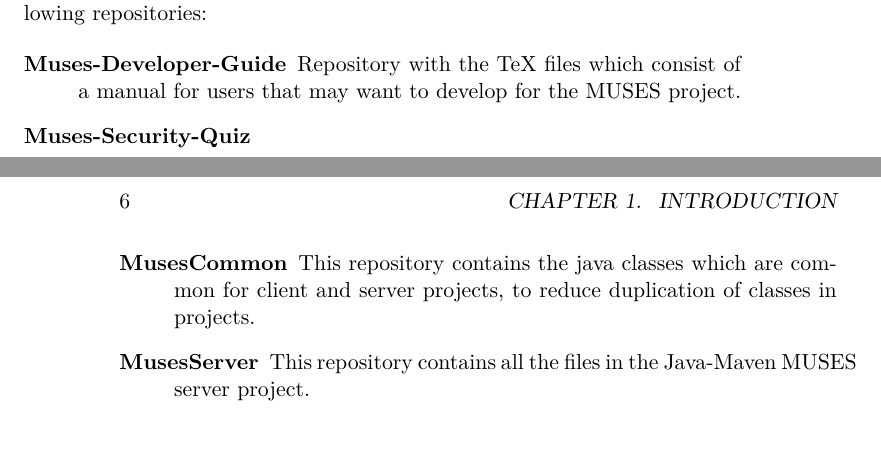
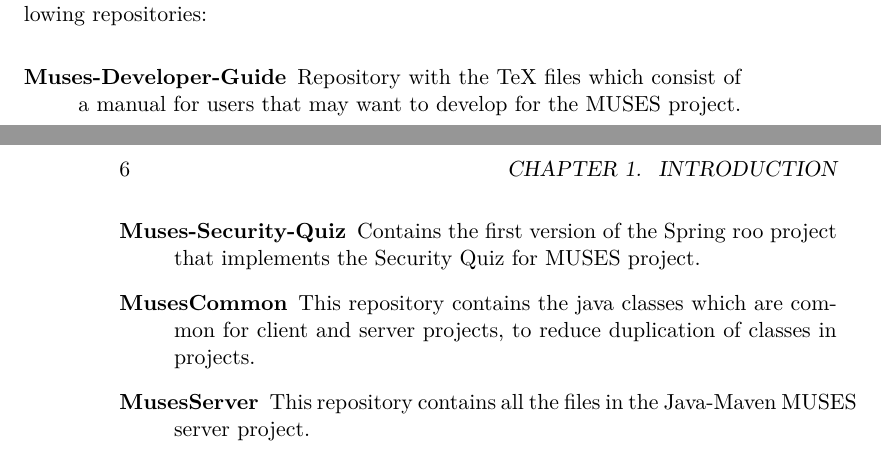
Before and after one commit to MusesProject/Muses-Developer-Guide, a LaTeX book (MUSESDevGuide.tex): two parts of pages 5 and 6 of 19, joined at a grey line, cut so that both start at the same text. Compiled offline with pdfLaTeX.

Commit message:
-Adding description for Muses-Security-Quiz

```diff
--- a/MUSESDevGuide.tex
+++ b/MUSESDevGuide.tex
@@ -41,7 +41,7 @@ All the MUSES system code is available at \url{https://github.com/MusesProject}.
 
 \begin{description}
   \item[Muses-Developer-Guide] Repository with the TeX files which consist of a manual for users that may want to develop for the MUSES project.
-  \item[Muses-Security-Quiz]
+  \item[Muses-Security-Quiz] Contains the first version of the Spring roo project that implements the Security Quiz for MUSES project.
   \item[MusesCommon] This repository contains the java classes which are common for client and server projects, to reduce duplication of classes in projects.
   \item[MusesServer] This repository contains all the files in the Java-Maven MUSES server project.
   \item[MusesClient] Repository containing the first prototype of the MUSES client, developed for Android.
```
